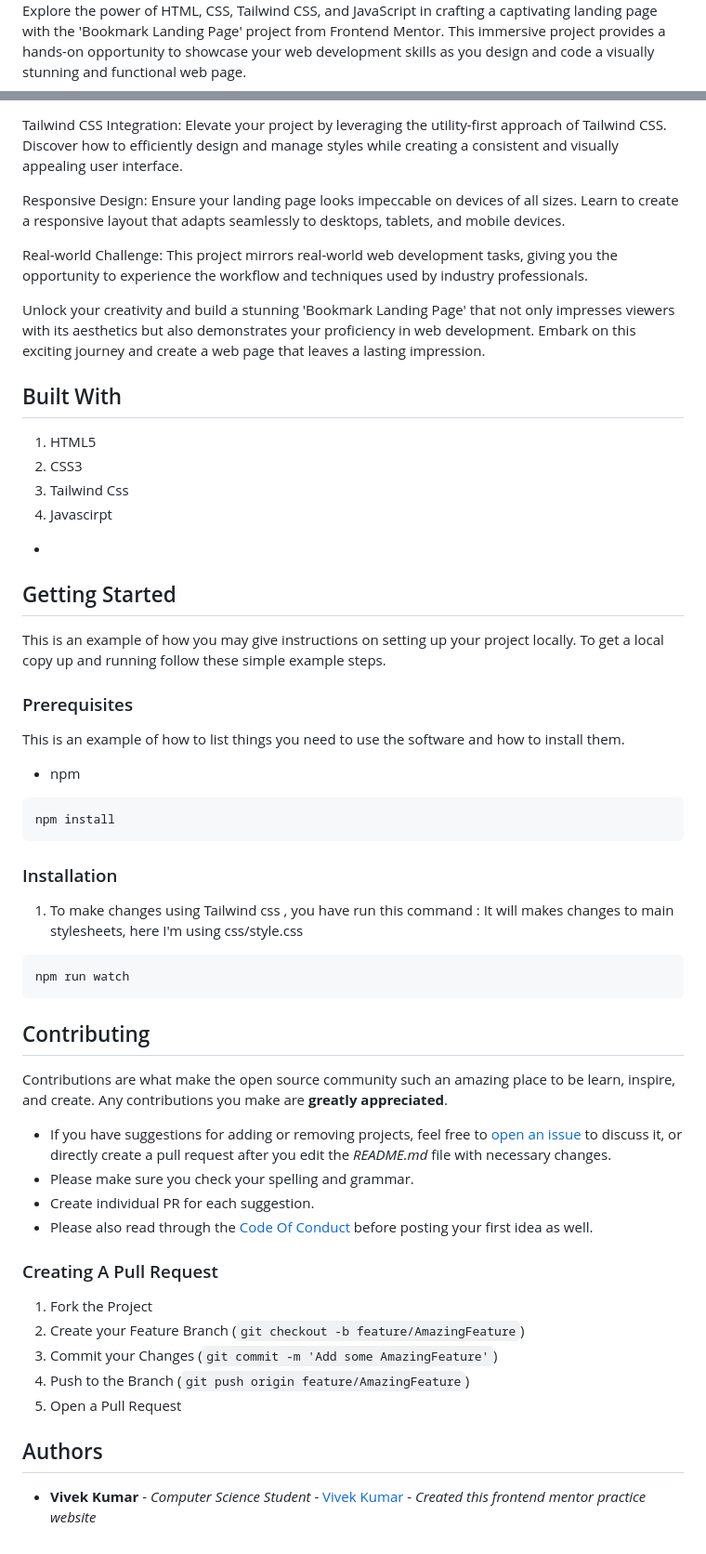
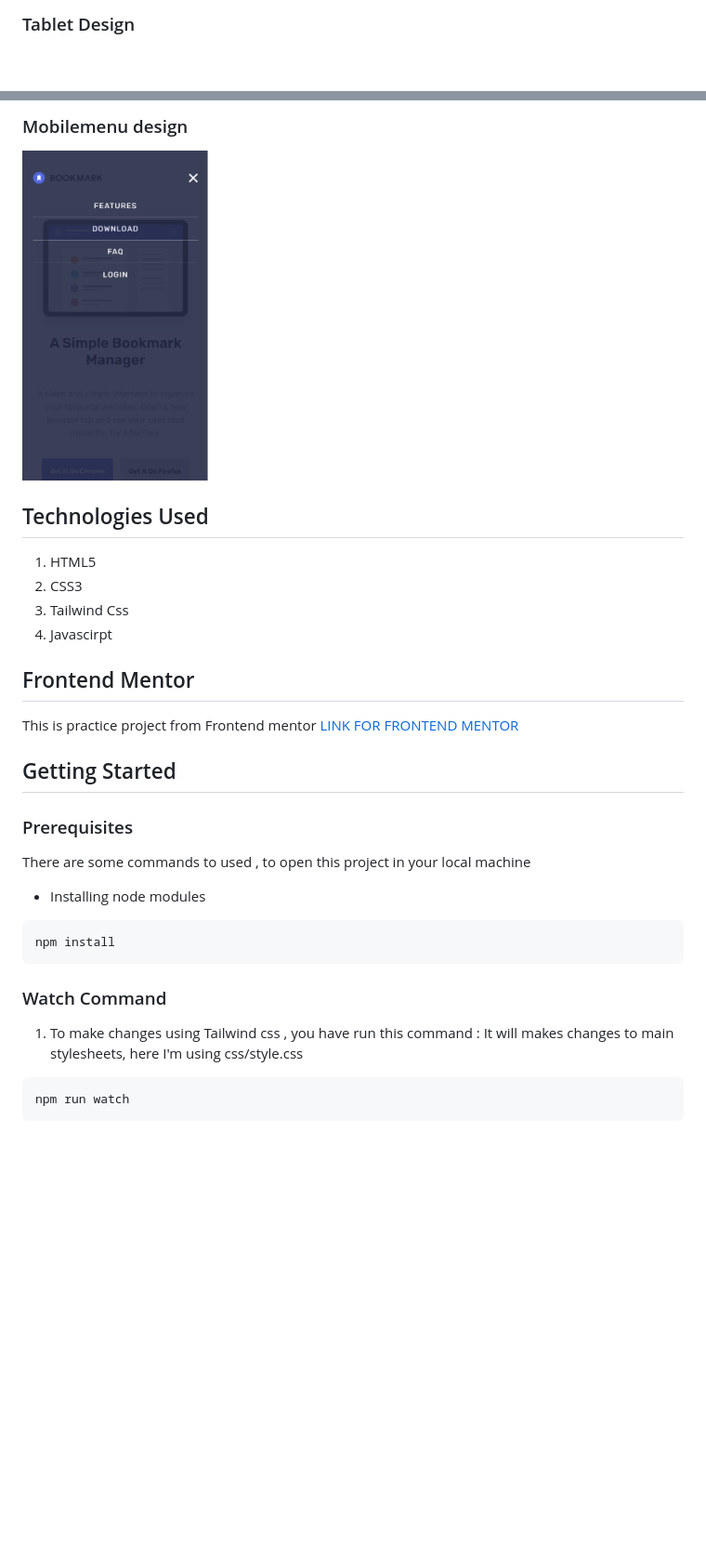
Before and after one commit to Vivek-04022001/BOOKMARK-WEBISTE, a Markdown page: README.md, 2 parts joined by grey strips. Shown: that part at 93% size. Drawn GitHub-style; pictures changed too: images/designs/mobile-menu-design.png (added); blank space fills up the shorter version.

Commit message:
Update the entire the readme file

````diff
--- a/README.md
+++ b/README.md
@@ -35,3 +29,7 @@
 
-Explore the power of HTML, CSS, Tailwind CSS, and JavaScript in crafting a captivating landing page with the 'Bookmark Landing Page' project from Frontend Mentor. This immersive project provides a hands-on opportunity to showcase your web development skills as you design and code a visually stunning and functional web page.
+<br />
+<br />
+<br />
+<div style="text-align:center">
+  <h3>Tablet Design</h3>
 
@@ -39,37 +45,42 @@ Project Highlights:
 
-Tailwind CSS Integration: Elevate your project by leveraging the utility-first approach of Tailwind CSS. Discover how to efficiently design and manage styles while creating a consistent and visually appealing user interface.
+<br />
+<br />
+<br />
+<div style="text-align:center">
+  <h3>Mobilemenu design</h3>
 
-Responsive Design: Ensure your landing page looks impeccable on devices of all sizes. Learn to create a responsive layout that adapts seamlessly to desktops, tablets, and mobile devices.
+  <img src="images/designs//mobile-menu-design.png" width="200px">
+</div>
 
-Real-world Challenge: This project mirrors real-world web development tasks, giving you the opportunity to experience the workflow and techniques used by industry professionals.
 
-Unlock your creativity and build a stunning 'Bookmark Landing Page' that not only impresses viewers with its aesthetics but also demonstrates your proficiency in web development. Embark on this exciting journey and create a web page that leaves a lasting impression.
 
-## Built With
+## Technologies Used
 
 1. HTML5
 2. CSS3
 3. Tailwind Css
 4. Javascirpt
 
-* []()
+## Frontend Mentor
+
+This is practice project from Frontend mentor
+<a href="https://www.frontendmentor.io/challenges/bookmark-landing-page-5d0b588a9edda32581d29158">LINK FOR FRONTEND
+  MENTOR</a>
 
 ## Getting Started
 
-This is an example of how you may give instructions on setting up your project locally.
-To get a local copy up and running follow these simple example steps.
-
 ### Prerequisites
 
-This is an example of how to list things you need to use the software and how to install them.
+There are some commands to used , to open this project in your local machine
 
-* npm
+* Installing node modules
 
 ```sh
 npm install
 ```
 
-### Installation
+
+### Watch Command
 
 1. To make changes using Tailwind css , you have run this command
 : It will makes changes to main stylesheets, here I'm using css/style.css
@@ -77,23 +88,3 @@ npm install
 ```sh
 npm run watch
 ```
-
-## Contributing
-
-Contributions are what make the open source community such an amazing place to be learn, inspire, and create. Any contributions you make are **greatly appreciated**.
-* If you have suggestions for adding or removing projects, feel free to [open an issue](https://github.com/Vivek04022001/Bookmark-Landing-Page/issues/new) to discuss it, or directly create a pull request after you edit the *README.md* file with necessary changes.
-* Please make sure you check your spelling and grammar.
-* Create individual PR for each suggestion.
-* Please also read through the [Code Of Conduct](https://github.com/Vivek04022001/Bookmark-Landing-Page/blob/main/CODE_OF_CONDUCT.md) before posting your first idea as well.
-
-### Creating A Pull Request
-
-1. Fork the Project
-2. Create your Feature Branch (`git checkout -b feature/AmazingFeature`)
-3. Commit your Changes (`git commit -m 'Add some AmazingFeature'`)
-4. Push to the Branch (`git push origin feature/AmazingFeature`)
-5. Open a Pull Request
-
-## Authors
-
-* **Vivek Kumar** - *Computer Science Student* - [Vivek Kumar](https://github.com/Vivek-04022001) - *Created this frontend mentor practice website*
````
Also changed, not shown: other parts of README.md (+24 -22 lines), images/designs/faq-accordian.png (added), images/designs/mobile-responsive-design.png (added), images/designs/tablet-responsive-design.png (added).
